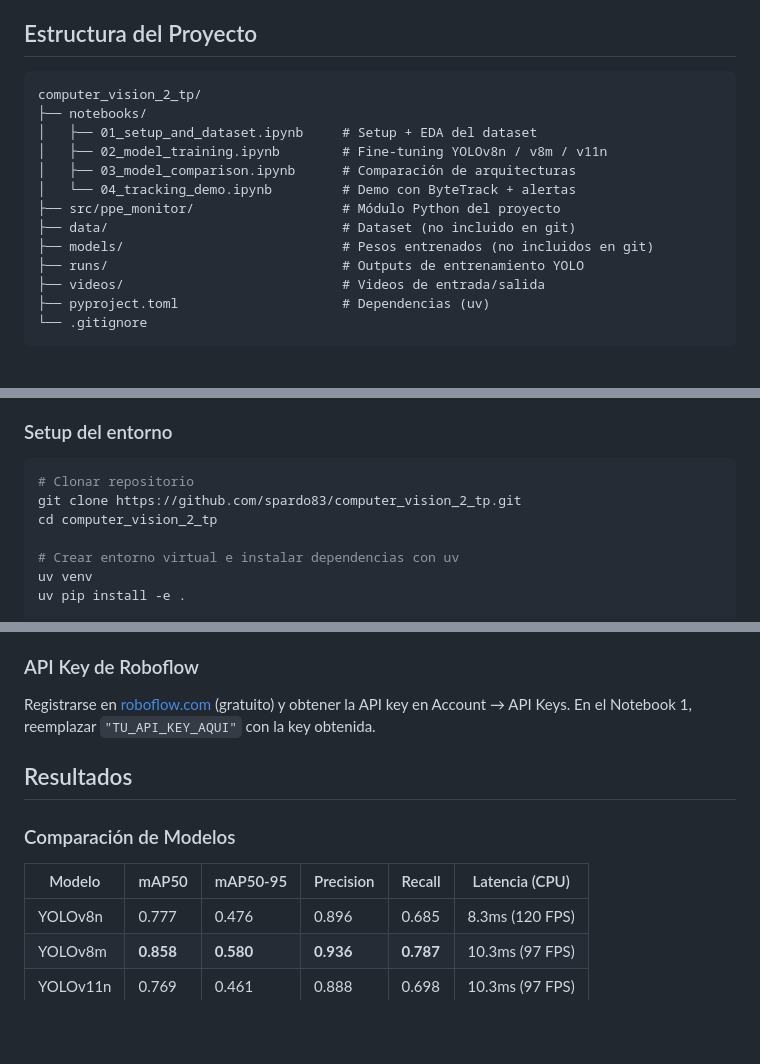
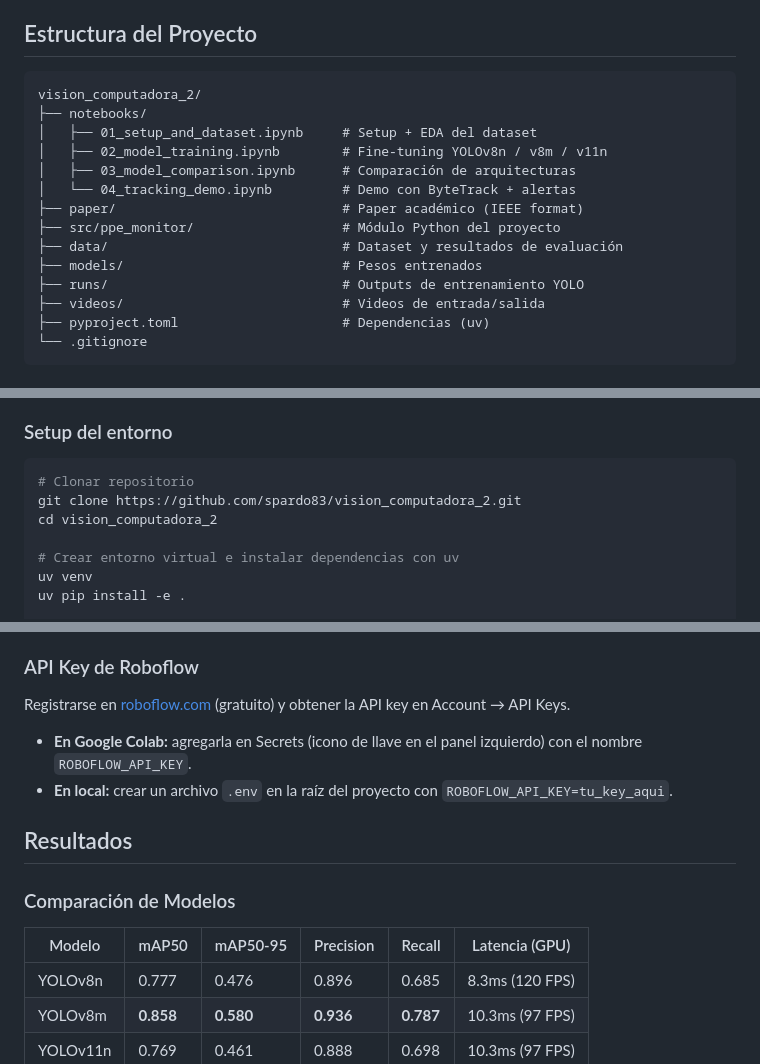
Before and after one commit to spardo83/vision_computadora_2, a Markdown page: README.md, 3 parts joined by grey strips. Rendered like a GitHub page; blank space fills up the shorter version.

Commit message:
fix: corregir inconsistencias en README
- Corregir nombre del proyecto en estructura y clone URL
- Agregar carpeta paper/ a la estructura
- Corregir latencia de CPU a GPU (benchmark en A100)
- Corregir descripción de notebook 2 (resultados en GPU, no CPU)
- Corregir instrucciones de API key (usa .env/Colab Secrets, no hardcoded)
- Remover emojis de bullets de EPP

````diff
--- a/README.md
+++ b/README.md
@@ -43,15 +43,16 @@ Referencia académica:
 ## Estructura del Proyecto
 
 ```
-computer_vision_2_tp/
+vision_computadora_2/
 ├── notebooks/
 │   ├── 01_setup_and_dataset.ipynb     # Setup + EDA del dataset
 │   ├── 02_model_training.ipynb        # Fine-tuning YOLOv8n / v8m / v11n
 │   ├── 03_model_comparison.ipynb      # Comparación de arquitecturas
 │   └── 04_tracking_demo.ipynb         # Demo con ByteTrack + alertas
+├── paper/                             # Paper académico (IEEE format)
 ├── src/ppe_monitor/                   # Módulo Python del proyecto
-├── data/                              # Dataset (no incluido en git)
-├── models/                            # Pesos entrenados (no incluidos en git)
+├── data/                              # Dataset y resultados de evaluación
+├── models/                            # Pesos entrenados
 ├── runs/                              # Outputs de entrenamiento YOLO
 ├── videos/                            # Videos de entrada/salida
 ├── pyproject.toml                     # Dependencias (uv)
@@ -68,8 +69,8 @@ computer_vision_2_tp/
 
 ```bash
 # Clonar repositorio
-git clone https://github.com/spardo83/computer_vision_2_tp.git
-cd computer_vision_2_tp
+git clone https://github.com/spardo83/vision_computadora_2.git
+cd vision_computadora_2
 
 # Crear entorno virtual e instalar dependencias con uv
 uv venv
@@ -101,13 +102,14 @@ Abrir VS Code en la carpeta del proyecto y ejecutar:
 ### API Key de Roboflow
 
 Registrarse en [roboflow.com](https://roboflow.com) (gratuito) y obtener la API key en Account → API Keys.
-En el Notebook 1, reemplazar `"TU_API_KEY_AQUI"` con la key obtenida.
+- **En Google Colab:** agregarla en Secrets (icono de llave en el panel izquierdo) con el nombre `ROBOFLOW_API_KEY`.
+- **En local:** crear un archivo `.env` en la raíz del proyecto con `ROBOFLOW_API_KEY=tu_key_aqui`.
 
 ## Resultados
 
 ### Comparación de Modelos
 
-| Modelo | mAP50 | mAP50-95 | Precision | Recall | Latencia (CPU) |
+| Modelo | mAP50 | mAP50-95 | Precision | Recall | Latencia (GPU) |
 |--------|-------|----------|-----------|--------|----------------|
 | YOLOv8n | 0.777 | 0.476 | 0.896 | 0.685 | 8.3ms (120 FPS) |
 | YOLOv8m | **0.858** | **0.580** | **0.936** | **0.787** | 10.3ms (97 FPS) |
````
Also changed, not shown: other parts of README.md (+4 -4 lines).
